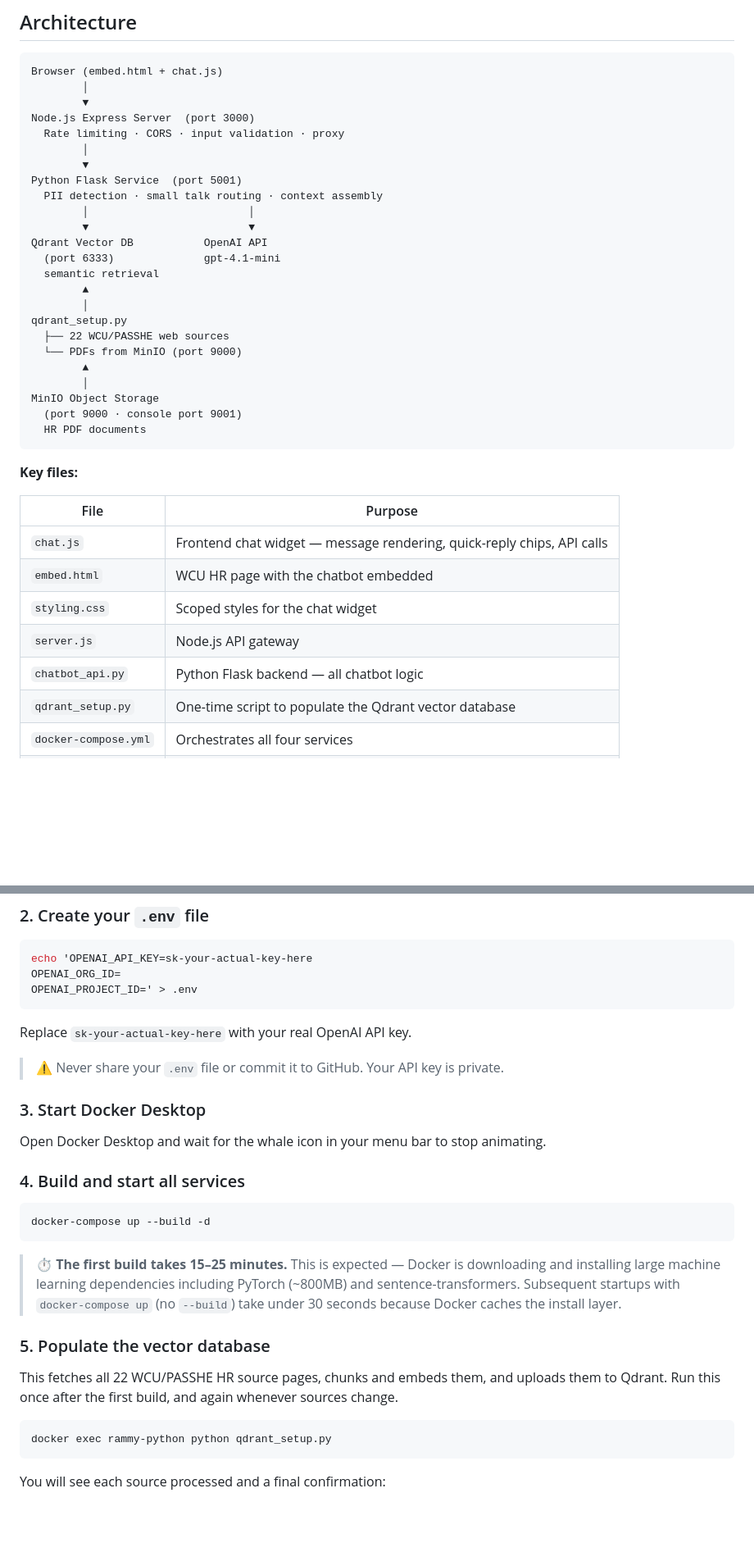
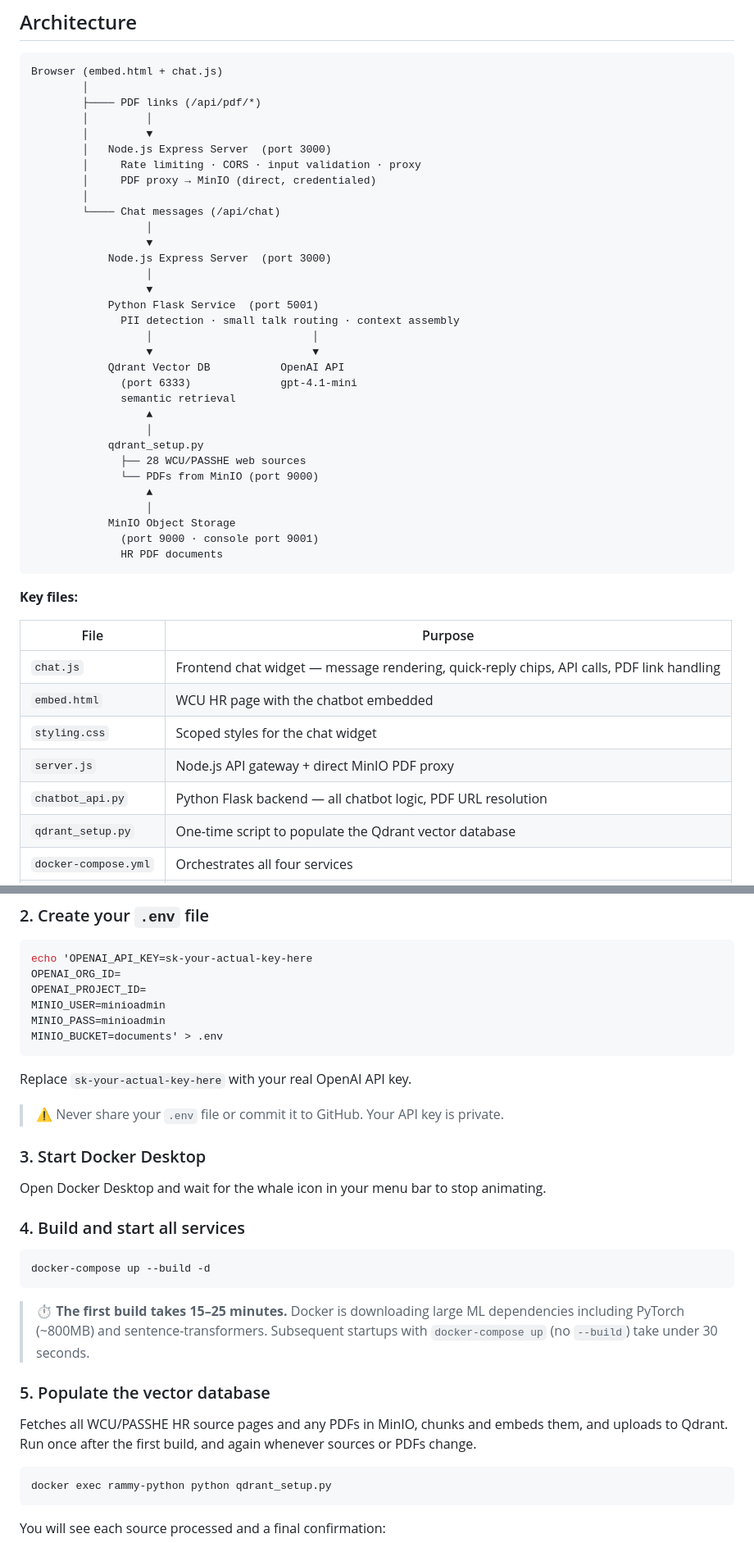
Before and after one commit to GarrettCrowner/CSC402-Project, a Markdown page: README.md, 2 parts joined by grey strips. Shown at 82% size. Drawn GitHub-style; blank space fills up the shorter version.

````diff
--- a/README.md
+++ b/README.md
@@ -9,39 +9,47 @@ Rammy is an AI-powered HR chatbot for West Chester University. It answers HR-rel
 ```
 Browser (embed.html + chat.js)
         │
-        ▼
-Node.js Express Server  (port 3000)
-  Rate limiting · CORS · input validation · proxy
+        ├──── PDF links (/api/pdf/*)
+        │         │
+        │         ▼
+        │   Node.js Express Server  (port 3000)
+        │     Rate limiting · CORS · input validation · proxy
+        │     PDF proxy → MinIO (direct, credentialed)
         │
-        ▼
-Python Flask Service  (port 5001)
-  PII detection · small talk routing · context assembly
-        │                         │
-        ▼                         ▼
-Qdrant Vector DB           OpenAI API
-  (port 6333)              gpt-4.1-mini
-  semantic retrieval
-        ▲
-        │
-qdrant_setup.py
-  ├── 22 WCU/PASSHE web sources
-  └── PDFs from MinIO (port 9000)
-        ▲
-        │
-MinIO Object Storage
-  (port 9000 · console port 9001)
-  HR PDF documents
+        └──── Chat messages (/api/chat)
+                  │
+                  ▼
+            Node.js Express Server  (port 3000)
+                  │
+                  ▼
+            Python Flask Service  (port 5001)
+              PII detection · small talk routing · context assembly
+                  │                         │
+                  ▼                         ▼
+            Qdrant Vector DB           OpenAI API
+              (port 6333)              gpt-4.1-mini
+              semantic retrieval
+                  ▲
+                  │
+            qdrant_setup.py
+              ├── 28 WCU/PASSHE web sources
+              └── PDFs from MinIO (port 9000)
+                  ▲
+                  │
+            MinIO Object Storage
+              (port 9000 · console port 9001)
+              HR PDF documents
 ```
 
 **Key files:**
 
 | File | Purpose |
 |---|---|
-| `chat.js` | Frontend chat widget — message rendering, quick-reply chips, API calls |
+| `chat.js` | Frontend chat widget — message rendering, quick-reply chips, API calls, PDF link handling |
 | `embed.html` | WCU HR page with the chatbot embedded |
 | `styling.css` | Scoped styles for the chat widget |
-| `server.js` | Node.js API gateway |
-| `chatbot_api.py` | Python Flask backend — all chatbot logic |
+| `server.js` | Node.js API gateway + direct MinIO PDF proxy |
+| `chatbot_api.py` | Python Flask backend — all chatbot logic, PDF URL resolution |
 | `qdrant_setup.py` | One-time script to populate the Qdrant vector database |
 | `docker-compose.yml` | Orchestrates all four services |
 | `Dockerfile.python` | Python service container |
@@ -72,7 +80,10 @@ cd CSC402-Project
 ```bash
 echo 'OPENAI_API_KEY=sk-your-actual-key-here
 OPENAI_ORG_ID=
-OPENAI_PROJECT_ID=' > .env
+OPENAI_PROJECT_ID=
+MINIO_USER=minioadmin
+MINIO_PASS=minioadmin
+MINIO_BUCKET=documents' > .env
 ```
 
 Replace `sk-your-actual-key-here` with your real OpenAI API key.
@@ -89,11 +100,11 @@ Open Docker Desktop and wait for the whale icon in your menu bar to stop animati
 docker-compose up --build -d
 ```
 
-> ⏱️ **The first build takes 15–25 minutes.** This is expected — Docker is downloading and installing large machine learning dependencies including PyTorch (~800MB) and sentence-transformers. Subsequent startups with `docker-compose up` (no `--build`) take under 30 seconds because Docker caches the install layer.
+> ⏱️ **The first build takes 15–25 minutes.** Docker is downloading large ML dependencies including PyTorch (~800MB) and sentence-transformers. Subsequent startups with `docker-compose up` (no `--build`) take under 30 seconds.
 
 ### 5. Populate the vector database
 
-This fetches all 22 WCU/PASSHE HR source pages, chunks and embeds them, and uploads them to Qdrant. Run this once after the first build, and again whenever sources change.
+Fetches all WCU/PASSHE HR source pages and any PDFs in MinIO, chunks and embeds them, and uploads to Qdrant. Run once after the first build, and again whenever sources or PDFs change.
 
 ```bash
 docker exec rammy-python python qdrant_setup.py
````
Also changed, not shown: other parts of README.md (+33 -12 lines).
